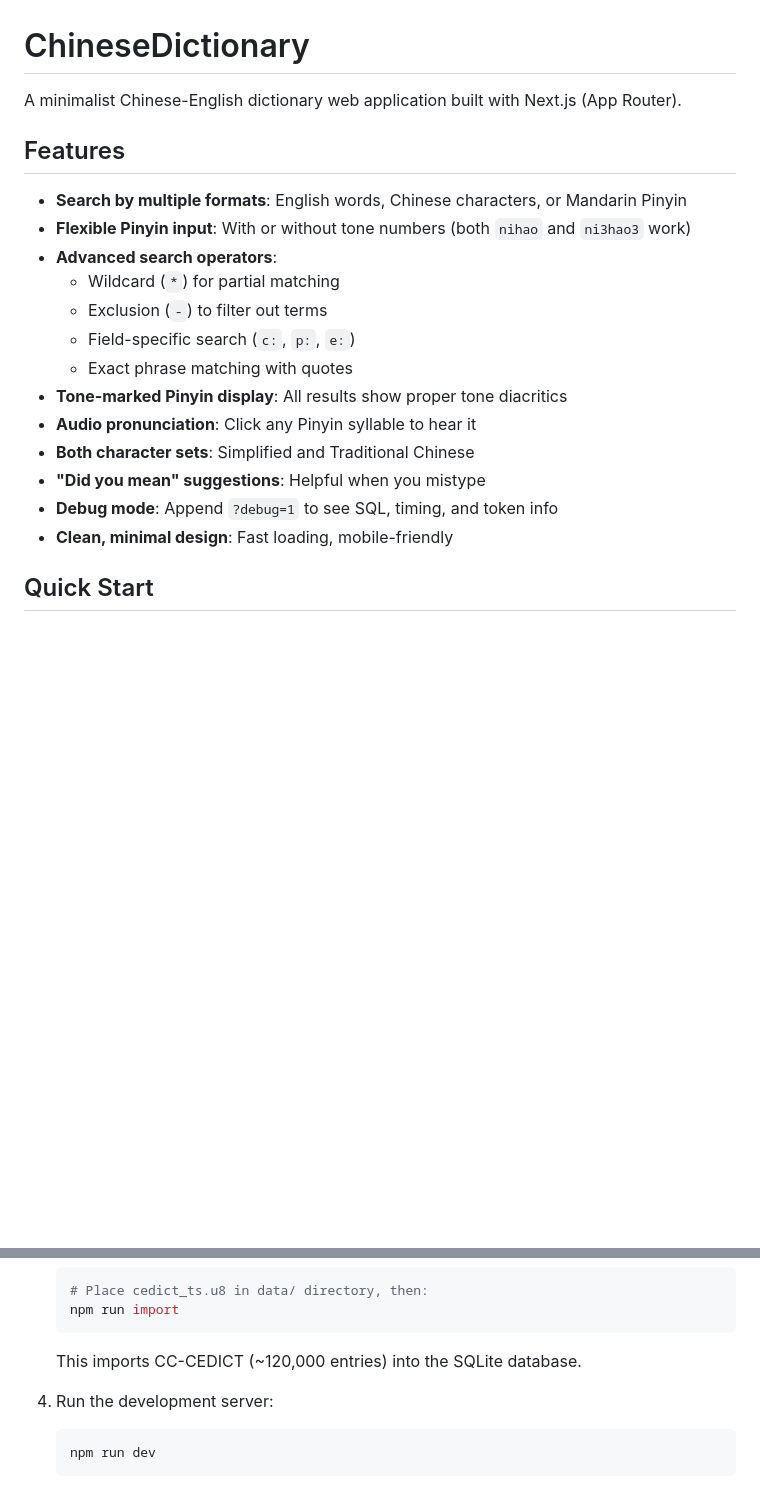
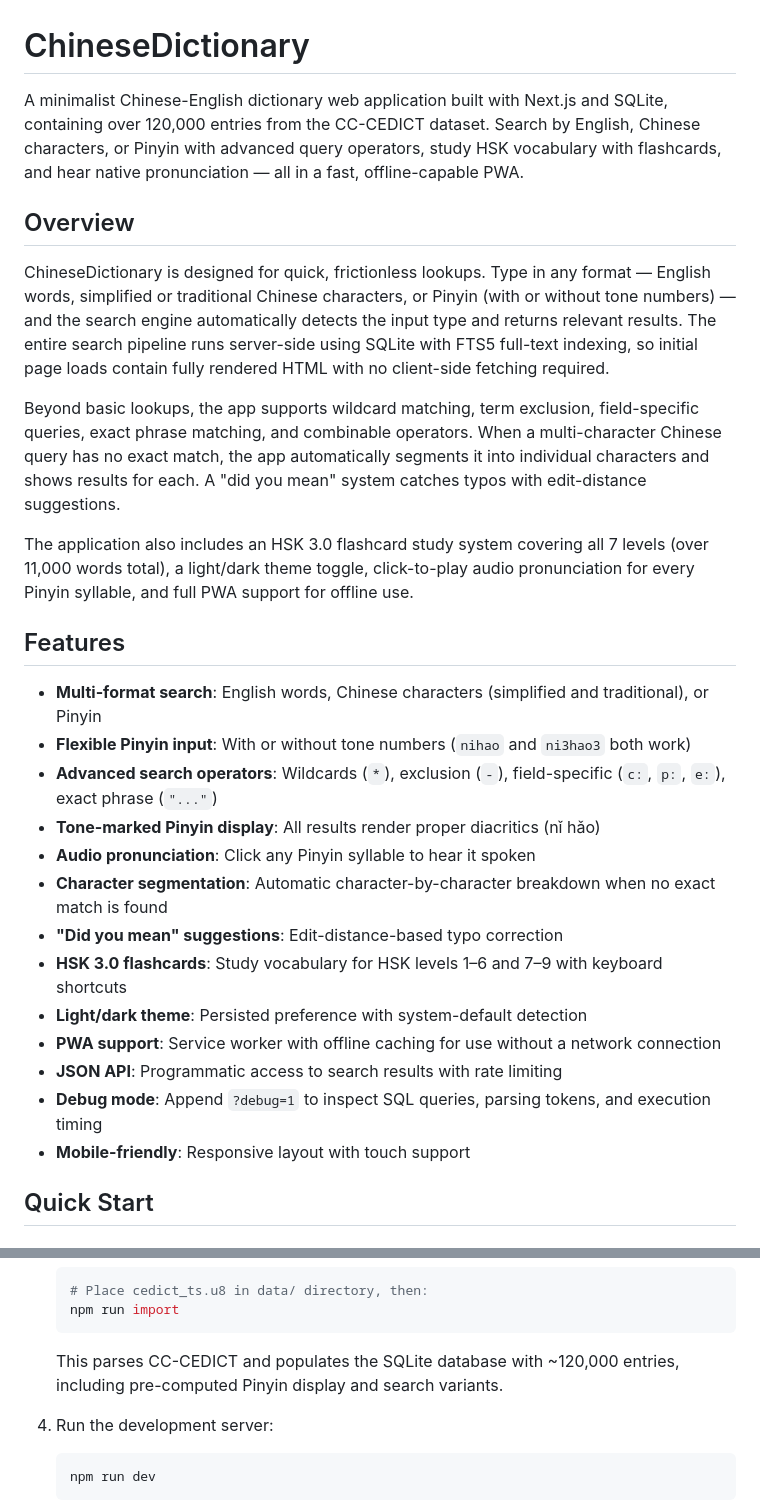
Before and after one commit to doctorslop/chinese-next, a Markdown page: README.md, 2 parts joined by grey strips. GitHub-like rendering; blank space fills up the shorter version.

````diff
--- a/README.md
+++ b/README.md
@@ -1,22 +1,30 @@
 # ChineseDictionary
 
-A minimalist Chinese-English dictionary web application built with Next.js (App Router).
+A minimalist Chinese-English dictionary web application built with Next.js and SQLite, containing over 120,000 entries from the CC-CEDICT dataset. Search by English, Chinese characters, or Pinyin with advanced query operators, study HSK vocabulary with flashcards, and hear native pronunciation — all in a fast, offline-capable PWA.
+
+## Overview
+
+ChineseDictionary is designed for quick, frictionless lookups. Type in any format — English words, simplified or traditional Chinese characters, or Pinyin (with or without tone numbers) — and the search engine automatically detects the input type and returns relevant results. The entire search pipeline runs server-side using SQLite with FTS5 full-text indexing, so initial page loads contain fully rendered HTML with no client-side fetching required.
+
+Beyond basic lookups, the app supports wildcard matching, term exclusion, field-specific queries, exact phrase matching, and combinable operators. When a multi-character Chinese query has no exact match, the app automatically segments it into individual characters and shows results for each. A "did you mean" system catches typos with edit-distance suggestions.
+
+The application also includes an HSK 3.0 flashcard study system covering all 7 levels (over 11,000 words total), a light/dark theme toggle, click-to-play audio pronunciation for every Pinyin syllable, and full PWA support for offline use.
 
 ## Features
 
-- **Search by multiple formats**: English words, Chinese characters, or Mandarin Pinyin
-- **Flexible Pinyin input**: With or without tone numbers (both `nihao` and `ni3hao3` work)
-- **Advanced search operators**:
-  - Wildcard (`*`) for partial matching
-  - Exclusion (`-`) to filter out terms
-  - Field-specific search (`c:`, `p:`, `e:`)
-  - Exact phrase matching with quotes
-- **Tone-marked Pinyin display**: All results show proper tone diacritics
-- **Audio pronunciation**: Click any Pinyin syllable to hear it
-- **Both character sets**: Simplified and Traditional Chinese
-- **"Did you mean" suggestions**: Helpful when you mistype
-- **Debug mode**: Append `?debug=1` to see SQL, timing, and token info
-- **Clean, minimal design**: Fast loading, mobile-friendly
+- **Multi-format search**: English words, Chinese characters (simplified and traditional), or Pinyin
+- **Flexible Pinyin input**: With or without tone numbers (`nihao` and `ni3hao3` both work)
+- **Advanced search operators**: Wildcards (`*`), exclusion (`-`), field-specific (`c:`, `p:`, `e:`), exact phrase (`"..."`)
+- **Tone-marked Pinyin display**: All results render proper diacritics (nǐ hǎo)
+- **Audio pronunciation**: Click any Pinyin syllable to hear it spoken
+- **Character segmentation**: Automatic character-by-character breakdown when no exact match is found
+- **"Did you mean" suggestions**: Edit-distance-based typo correction
+- **HSK 3.0 flashcards**: Study vocabulary for HSK levels 1–6 and 7–9 with keyboard shortcuts
+- **Light/dark theme**: Persisted preference with system-default detection
+- **PWA support**: Service worker with offline caching for use without a network connection
+- **JSON API**: Programmatic access to search results with rate limiting
+- **Debug mode**: Append `?debug=1` to inspect SQL queries, parsing tokens, and execution timing
+- **Mobile-friendly**: Responsive layout with touch support
 
 ## Quick Start
 
@@ -43,7 +51,7 @@ A minimalist Chinese-English dictionary web application built with Next.js (App
    # Place cedict_ts.u8 in data/ directory, then:
    npm run import
    ```
-   This imports CC-CEDICT (~120,000 entries) into the SQLite database.
+   This parses CC-CEDICT and populates the SQLite database with ~120,000 entries, including pre-computed Pinyin display and search variants.
 
 4. Run the development server:
    ```bash
````
Also changed, not shown: other parts of README.md (+120 -51 lines).
